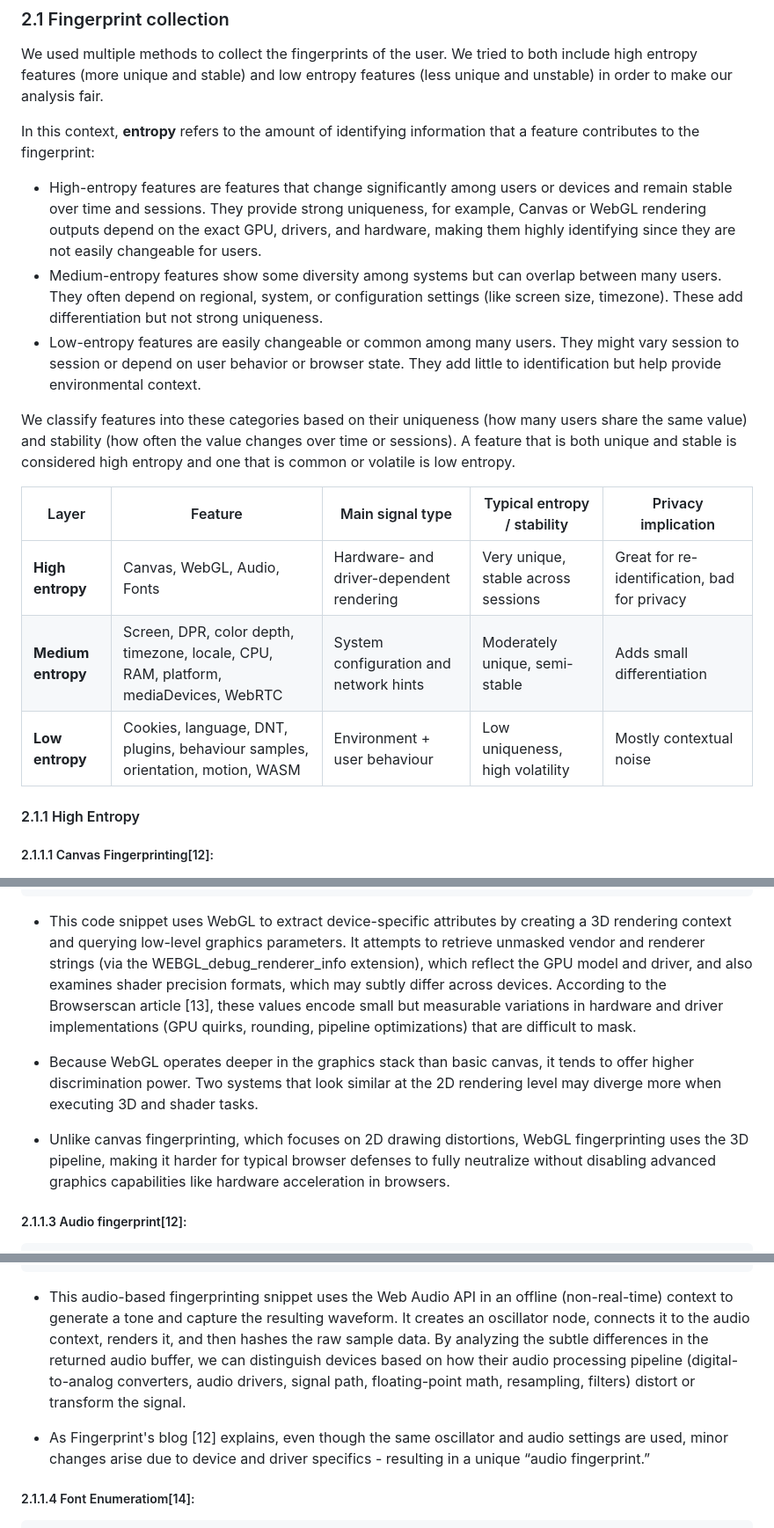
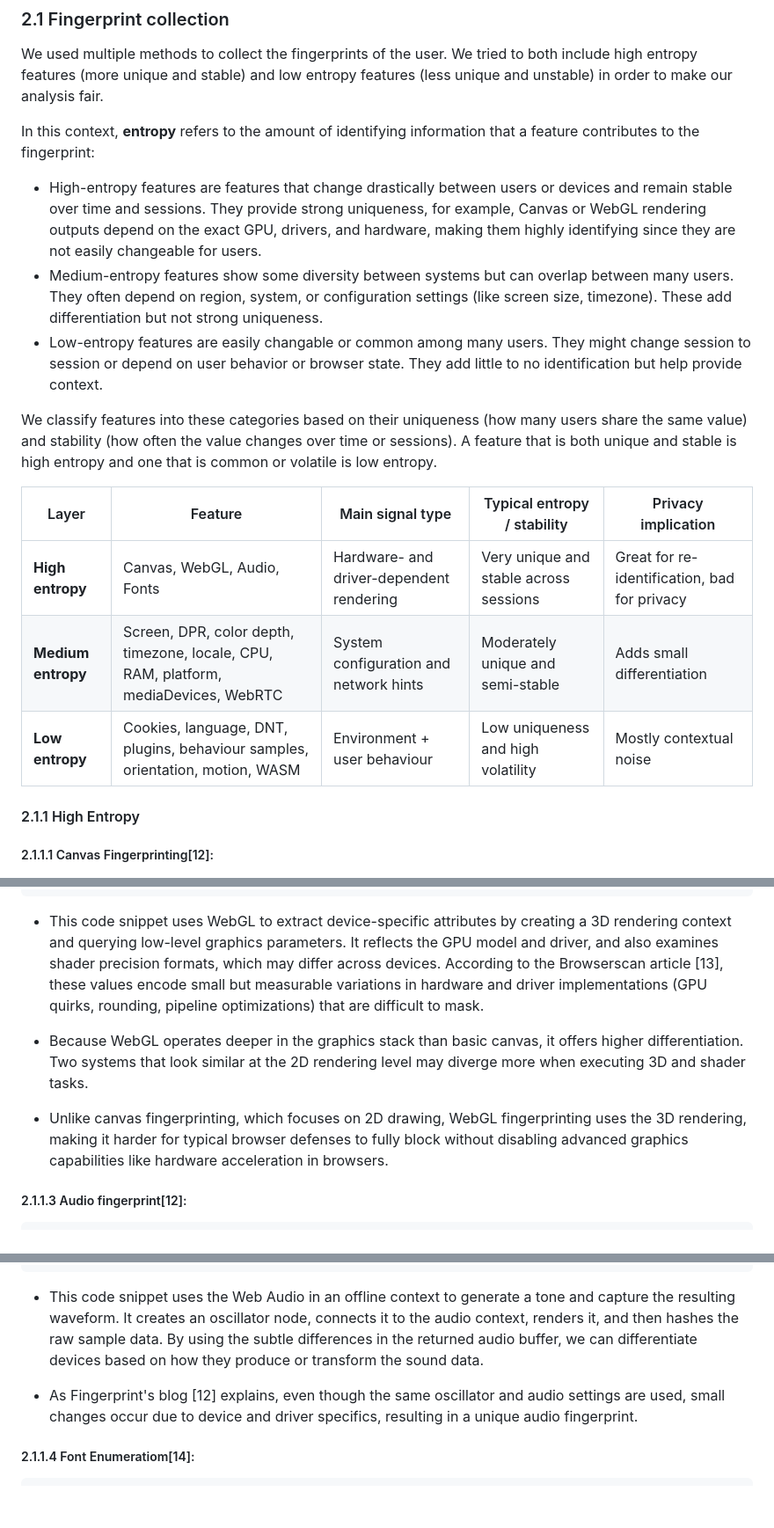
Before and after one commit to keremburakyilmaz/website-fingerprinting, a Markdown page: README.md, 3 parts joined by grey strips. Shown at 88% size. Rendered like a GitHub page; blank space fills up the shorter version.

````diff
--- a/README.md
+++ b/README.md
@@ -98,17 +98,17 @@ We used multiple methods to collect the fingerprints of the user. We tried to bo
 
 In this context, __entropy__ refers to the amount of identifying information that a feature contributes to the fingerprint:
 
-- High-entropy features are features that change significantly among users or devices and remain stable over time and sessions. They provide strong uniqueness, for example, Canvas or WebGL rendering outputs depend on the exact GPU, drivers, and hardware, making them highly identifying since they are not easily changeable for users.
-- Medium-entropy features show some diversity among systems but can overlap between many users. They often depend on regional, system, or configuration settings (like screen size, timezone). These add differentiation but not strong uniqueness.
-- Low-entropy features are easily changeable or common among many users. They might vary session to session or depend on user behavior or browser state. They add little to identification but help provide environmental context.
+- High-entropy features are features that change drastically between users or devices and remain stable over time and sessions. They provide strong uniqueness, for example, Canvas or WebGL rendering outputs depend on the exact GPU, drivers, and hardware, making them highly identifying since they are not easily changeable for users.
+- Medium-entropy features show some diversity between systems but can overlap between many users. They often depend on region, system, or configuration settings (like screen size, timezone). These add differentiation but not strong uniqueness.
+- Low-entropy features are easily changable or common among many users. They might change session to session or depend on user behavior or browser state. They add little to no identification but help provide context.
 
-We classify features into these categories based on their uniqueness (how many users share the same value) and stability (how often the value changes over time or sessions). A feature that is both unique and stable is considered high entropy and one that is common or volatile is low entropy.
+We classify features into these categories based on their uniqueness (how many users share the same value) and stability (how often the value changes over time or sessions). A feature that is both unique and stable is high entropy and one that is common or volatile is low entropy.
 
 | Layer              | Feature                                                                              | Main signal type                         | Typical entropy / stability         | Privacy implication                          |
 | ------------------ | ------------------------------------------------------------------------------------ | ---------------------------------------- | ----------------------------------- | -------------------------------------------- |
-| **High entropy**   | Canvas, WebGL, Audio, Fonts                                                          | Hardware- and driver-dependent rendering | Very unique, stable across sessions | Great for re-identification, bad for privacy |
-| **Medium entropy** | Screen, DPR, color depth, timezone, locale, CPU, RAM, platform, mediaDevices, WebRTC | System configuration and network hints   | Moderately unique, semi-stable      | Adds small differentiation                   |
-| **Low entropy**    | Cookies, language, DNT, plugins, behaviour samples, orientation, motion, WASM        | Environment + user behaviour             | Low uniqueness, high volatility     | Mostly contextual noise                      |
+| **High entropy**   | Canvas, WebGL, Audio, Fonts                                                          | Hardware- and driver-dependent rendering | Very unique and stable across sessions | Great for re-identification, bad for privacy |
+| **Medium entropy** | Screen, DPR, color depth, timezone, locale, CPU, RAM, platform, mediaDevices, WebRTC | System configuration and network hints   | Moderately unique and semi-stable      | Adds small differentiation                   |
+| **Low entropy**    | Cookies, language, DNT, plugins, behaviour samples, orientation, motion, WASM        | Environment + user behaviour             | Low uniqueness and high volatility     | Mostly contextual noise                      |
 
 #### 2.1.1 High Entropy
 
@@ -151,11 +149,11 @@ await (async function canvasFP() {
 })();
 ```
 
-- This code snippet uses WebGL to extract device-specific attributes by creating a 3D rendering context and querying low-level graphics parameters. It attempts to retrieve unmasked vendor and renderer strings (via the WEBGL_debug_renderer_info extension), which reflect the GPU model and driver, and also examines shader precision formats, which may subtly differ across devices. According to the Browserscan article [13], these values encode small but measurable variations in hardware and driver implementations (GPU quirks, rounding, pipeline optimizations) that are difficult to mask.
+- This code snippet uses WebGL to extract device-specific attributes by creating a 3D rendering context and querying low-level graphics parameters. It reflects the GPU model and driver, and also examines shader precision formats, which may differ across devices. According to the Browserscan article [13], these values encode small but measurable variations in hardware and driver implementations (GPU quirks, rounding, pipeline optimizations) that are difficult to mask.
 
-- Because WebGL operates deeper in the graphics stack than basic canvas, it tends to offer higher discrimination power. Two systems that look similar at the 2D rendering level may diverge more when executing 3D and shader tasks.
+- Because WebGL operates deeper in the graphics stack than basic canvas, it offers higher differentiation. Two systems that look similar at the 2D rendering level may diverge more when executing 3D and shader tasks.
 
-- Unlike canvas fingerprinting, which focuses on 2D drawing distortions, WebGL fingerprinting uses the 3D pipeline, making it harder for typical browser defenses to fully neutralize without disabling advanced graphics capabilities like hardware acceleration in browsers.
+- Unlike canvas fingerprinting, which focuses on 2D drawing, WebGL fingerprinting uses the 3D rendering, making it harder for typical browser defenses to fully block without disabling advanced graphics capabilities like hardware acceleration in browsers.
 
 ##### 2.1.1.3 Audio fingerprint[12]:
 
@@ -178,9 +176,9 @@ await (async function canvasFP() {
     })();
 ```
 
-- This audio-based fingerprinting snippet uses the Web Audio API in an offline (non-real-time) context to generate a tone and capture the resulting waveform. It creates an oscillator node, connects it to the audio context, renders it, and then hashes the raw sample data. By analyzing the subtle differences in the returned audio buffer, we can distinguish devices based on how their audio processing pipeline (digital-to-analog converters, audio drivers, signal path, floating-point math, resampling, filters) distort or transform the signal.
+- This code snippet uses the Web Audio in an offline context to generate a tone and capture the resulting waveform. It creates an oscillator node, connects it to the audio context, renders it, and then hashes the raw sample data. By using the subtle differences in the returned audio buffer, we can differentiate devices based on how they produce or transform the sound data.
 
-- As Fingerprint's blog [12] explains, even though the same oscillator and audio settings are used, minor changes arise due to device and driver specifics - resulting in a unique “audio fingerprint.”
+- As Fingerprint's blog [12] explains, even though the same oscillator and audio settings are used, small changes occur due to device and driver specifics, resulting in a unique audio fingerprint.
 
 ##### 2.1.1.4 Font Enumeratiom[14]:
 
````
Also changed, not shown: other parts of README.md (+21 -27 lines).
